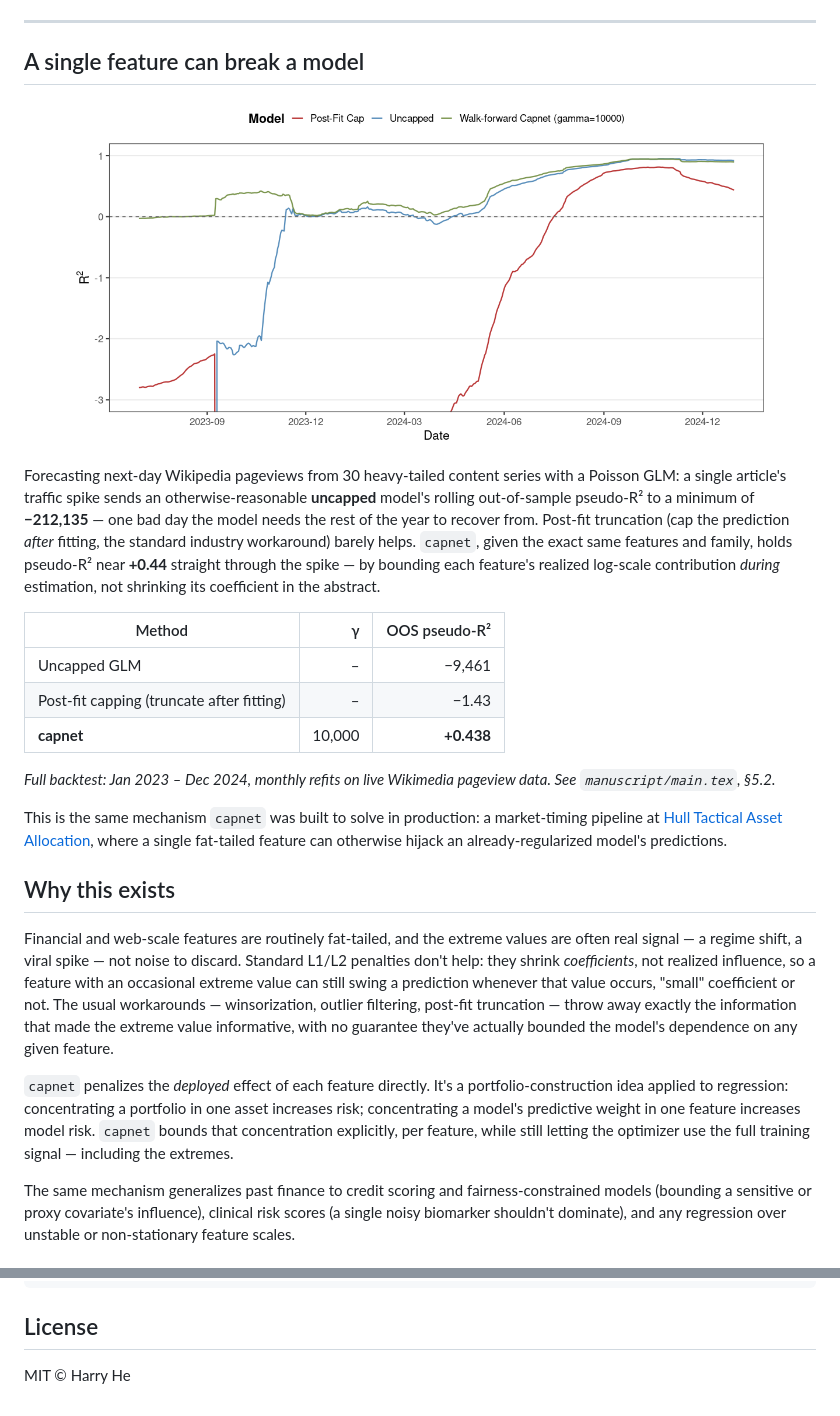
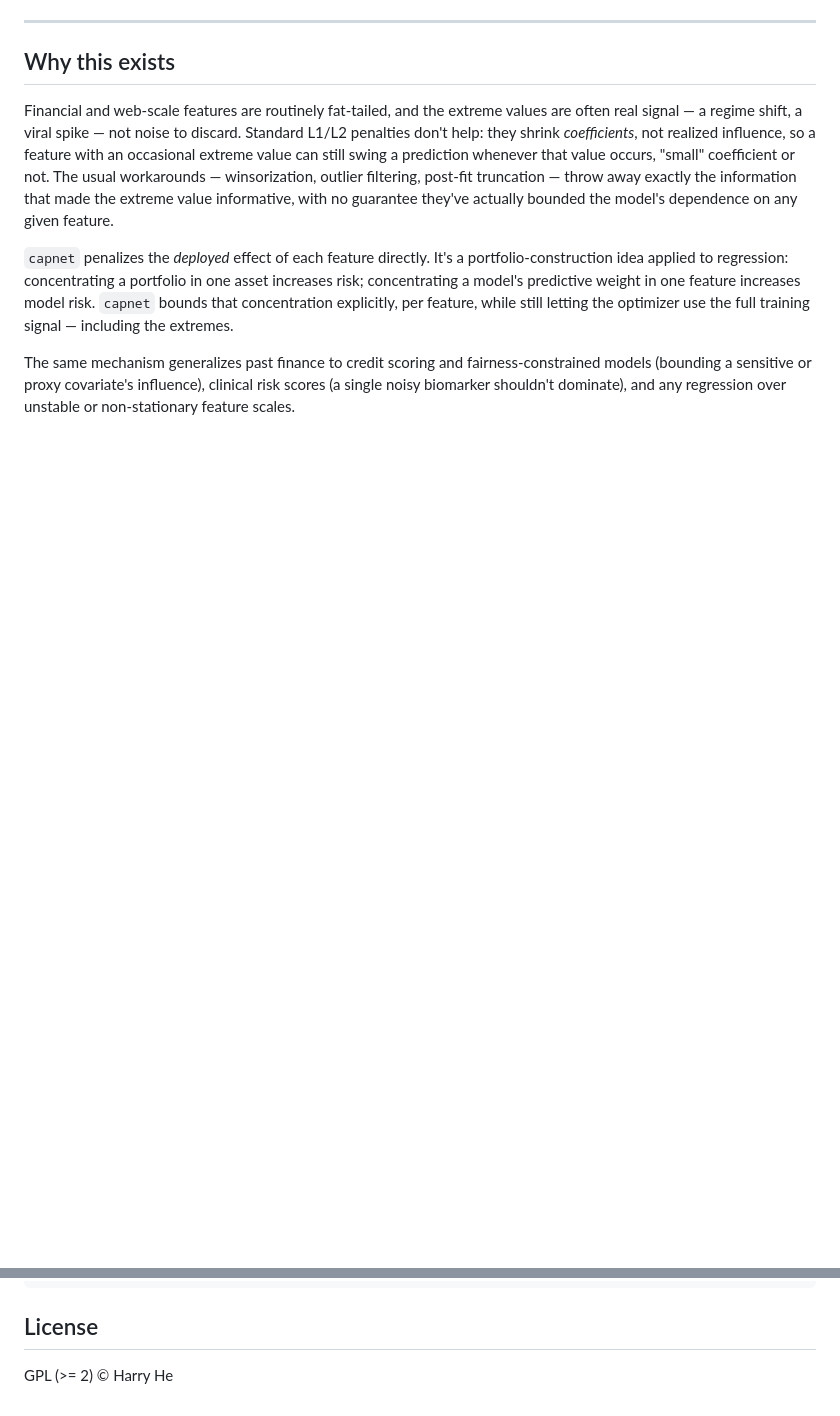
Before and after one commit to harryziyuhe/capnet, a Markdown page: README.md, 2 parts joined by grey strips. Rendered like a GitHub page; blank space fills up the shorter version.

```diff
--- a/README.md
+++ b/README.md
@@ -12,21 +11,5 @@ A differentiable penalty on what each feature *actually does to a prediction*
 
 ---
-
-## A single feature can break a model
-
-<p align="center"><img src="manuscript/figs/wiki_oosrsq.png" width="700"/></p>
-
-Forecasting next-day Wikipedia pageviews from 30 heavy-tailed content series with a Poisson GLM: a single article's traffic spike sends an otherwise-reasonable **uncapped** model's rolling out-of-sample pseudo-R² to a minimum of **&minus;212,135** — one bad day the model needs the rest of the year to recover from. Post-fit truncation (cap the prediction *after* fitting, the standard industry workaround) barely helps. `capnet`, given the exact same features and family, holds pseudo-R² near **+0.44** straight through the spike — by bounding each feature's realized log-scale contribution *during* estimation, not shrinking its coefficient in the abstract.
-
-| Method | γ | OOS pseudo-R² |
-|---|---:|---:|
-| Uncapped GLM | – | &minus;9,461 |
-| Post-fit capping (truncate after fitting) | – | &minus;1.43 |
-| **capnet** | 10,000 | **+0.438** |
-
-*Full backtest: Jan 2023 – Dec 2024, monthly refits on live Wikimedia pageview data. See `manuscript/main.tex`, §5.2.*
-
-This is the same mechanism `capnet` was built to solve in production: a market-timing pipeline at [Hull Tactical Asset Allocation](https://hulltactical.com), where a single fat-tailed feature can otherwise hijack an already-regularized model's predictions.
 
 ## Why this exists
 
@@ -165,4 +126,4 @@ devtools::check()
 
 ## License
 
-MIT © Harry He
+GPL (>= 2) © Harry He
```
Also changed, not shown: other parts of README.md (+4 -27 lines).
